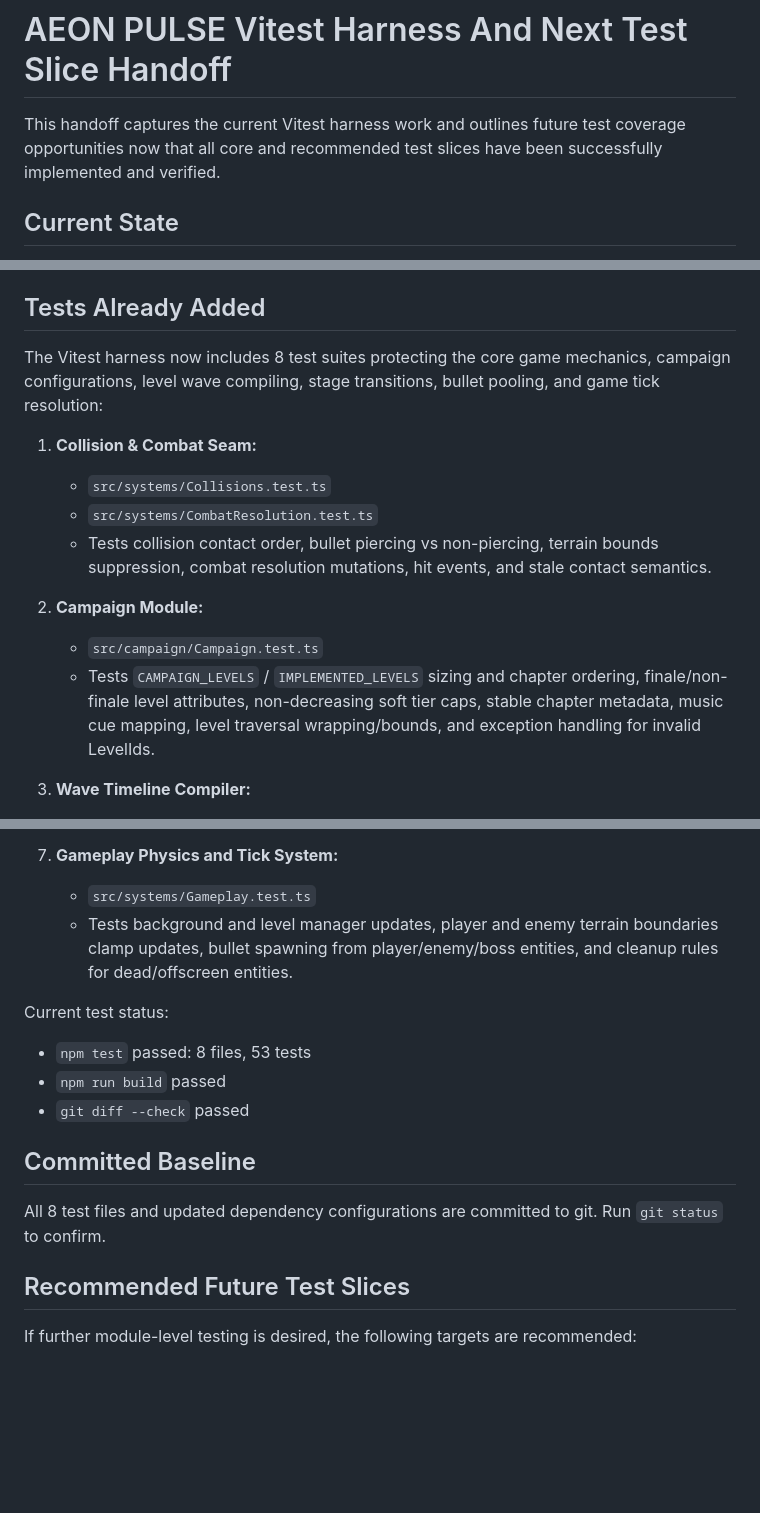
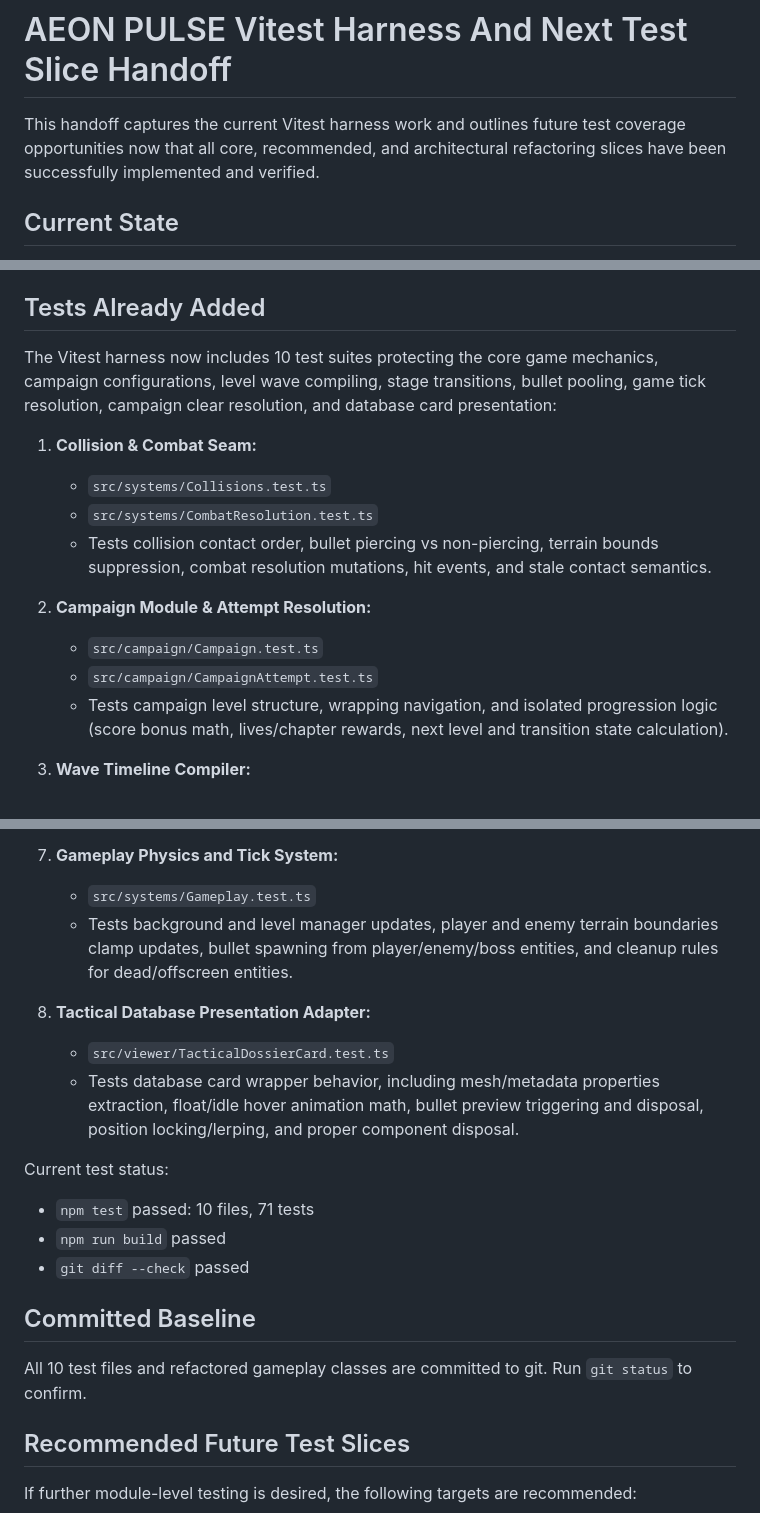
Before and after one commit to sreichholf/aeon-pulse, a Markdown page: HANDOFF.md, 3 parts joined by grey strips. Drawn GitHub-style; blank space fills up the shorter version.

Commit message:
Update HANDOFF.md after completing CampaignAttempt and TacticalDossierCard refactors

```diff
--- a/HANDOFF.md
+++ b/HANDOFF.md
@@ -1,6 +1,6 @@
 # AEON PULSE Vitest Harness And Next Test Slice Handoff
 
-This handoff captures the current Vitest harness work and outlines future test coverage opportunities now that all core and recommended test slices have been successfully implemented and verified.
+This handoff captures the current Vitest harness work and outlines future test coverage opportunities now that all core, recommended, and architectural refactoring slices have been successfully implemented and verified.
 
 ## Current State
 
@@ -14,16 +14,17 @@ This handoff captures the current Vitest harness work and outlines future test c
 
 ## Tests Already Added
 
-The Vitest harness now includes 8 test suites protecting the core game mechanics, campaign configurations, level wave compiling, stage transitions, bullet pooling, and game tick resolution:
+The Vitest harness now includes 10 test suites protecting the core game mechanics, campaign configurations, level wave compiling, stage transitions, bullet pooling, game tick resolution, campaign clear resolution, and database card presentation:
 
 1. **Collision & Combat Seam:**
    - `src/systems/Collisions.test.ts`
    - `src/systems/CombatResolution.test.ts`
    - Tests collision contact order, bullet piercing vs non-piercing, terrain bounds suppression, combat resolution mutations, hit events, and stale contact semantics.
 
-2. **Campaign Module:**
+2. **Campaign Module & Attempt Resolution:**
    - `src/campaign/Campaign.test.ts`
-   - Tests `CAMPAIGN_LEVELS` / `IMPLEMENTED_LEVELS` sizing and chapter ordering, finale/non-finale level attributes, non-decreasing soft tier caps, stable chapter metadata, music cue mapping, level traversal wrapping/bounds, and exception handling for invalid LevelIds.
+   - `src/campaign/CampaignAttempt.test.ts`
+   - Tests campaign level structure, wrapping navigation, and isolated progression logic (score bonus math, lives/chapter rewards, next level and transition state calculation).
 
 3. **Wave Timeline Compiler:**
    - `src/level/waves/Timeline.test.ts`
@@ -45,14 +46,18 @@ The Vitest harness now includes 8 test suites protecting the core game mechanics
    - `src/systems/Gameplay.test.ts`
    - Tests background and level manager updates, player and enemy terrain boundaries clamp updates, bullet spawning from player/enemy/boss entities, and cleanup rules for dead/offscreen entities.
 
+8. **Tactical Database Presentation Adapter:**
+   - `src/viewer/TacticalDossierCard.test.ts`
+   - Tests database card wrapper behavior, including mesh/metadata properties extraction, float/idle hover animation math, bullet preview triggering and disposal, position locking/lerping, and proper component disposal.
+
 Current test status:
-- `npm test` passed: 8 files, 53 tests
+- `npm test` passed: 10 files, 71 tests
 - `npm run build` passed
 - `git diff --check` passed
 
 ## Committed Baseline
 
-All 8 test files and updated dependency configurations are committed to git. Run `git status` to confirm.
+All 10 test files and refactored gameplay classes are committed to git. Run `git status` to confirm.
 
 ## Recommended Future Test Slices
 
```
Also changed, not shown: other parts of HANDOFF.md (+1 -1 lines).
